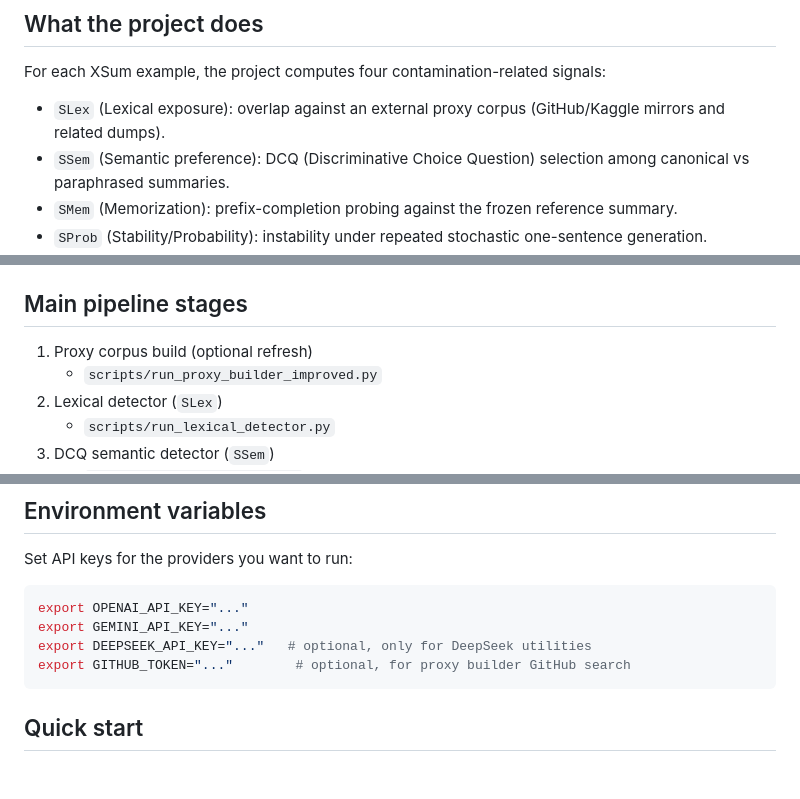
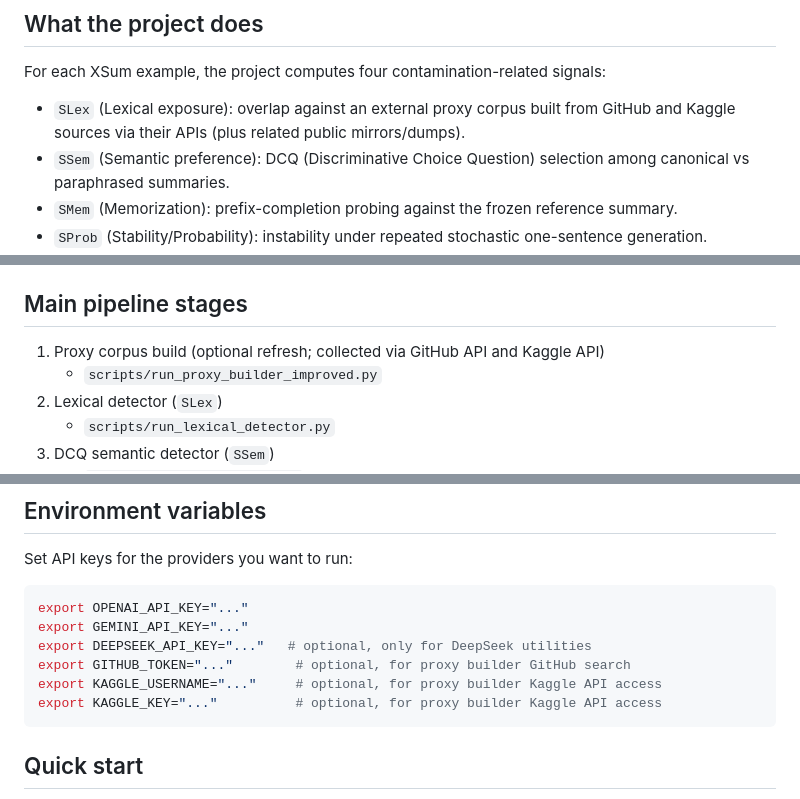
Before and after one commit to tatia-sl/contamination_pipeline, a Markdown page: README.md, 3 parts joined by grey strips. Drawn GitHub-style; blank space fills up the shorter version.

````diff
--- a/README.md
+++ b/README.md
@@ -8,7 +8,7 @@ The pipeline combines multiple evidence signals and produces an integrated risk
 
 For each XSum example, the project computes four contamination-related signals:
 
-- `SLex` (Lexical exposure): overlap against an external proxy corpus (GitHub/Kaggle mirrors and related dumps).
+- `SLex` (Lexical exposure): overlap against an external proxy corpus built from GitHub and Kaggle sources via their APIs (plus related public mirrors/dumps).
 - `SSem` (Semantic preference): DCQ (Discriminative Choice Question) selection among canonical vs paraphrased summaries.
 - `SMem` (Memorization): prefix-completion probing against the frozen reference summary.
 - `SProb` (Stability/Probability): instability under repeated stochastic one-sentence generation.
@@ -28,7 +28,7 @@ These signals are then merged into a final per-item risk output (`RiskScore`, `R
 
 ## Main pipeline stages
 
-1. Proxy corpus build (optional refresh)
+1. Proxy corpus build (optional refresh; collected via GitHub API and Kaggle API)
    - `scripts/run_proxy_builder_improved.py`
 2. Lexical detector (`SLex`)
    - `scripts/run_lexical_detector.py`
@@ -61,6 +61,8 @@ export OPENAI_API_KEY="..."
 export GEMINI_API_KEY="..."
 export DEEPSEEK_API_KEY="..."   # optional, only for DeepSeek utilities
 export GITHUB_TOKEN="..."        # optional, for proxy builder GitHub search
+export KAGGLE_USERNAME="..."     # optional, for proxy builder Kaggle API access
+export KAGGLE_KEY="..."          # optional, for proxy builder Kaggle API access
 ```
 
 ## Quick start
````
